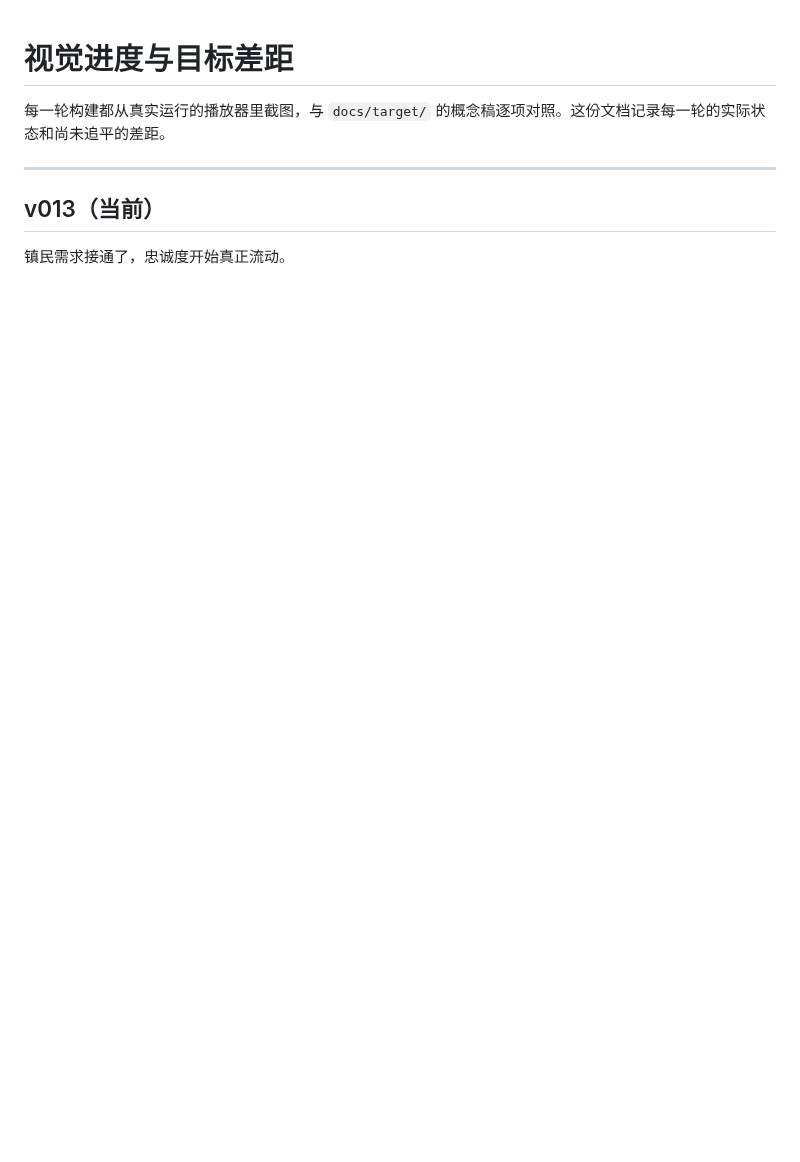
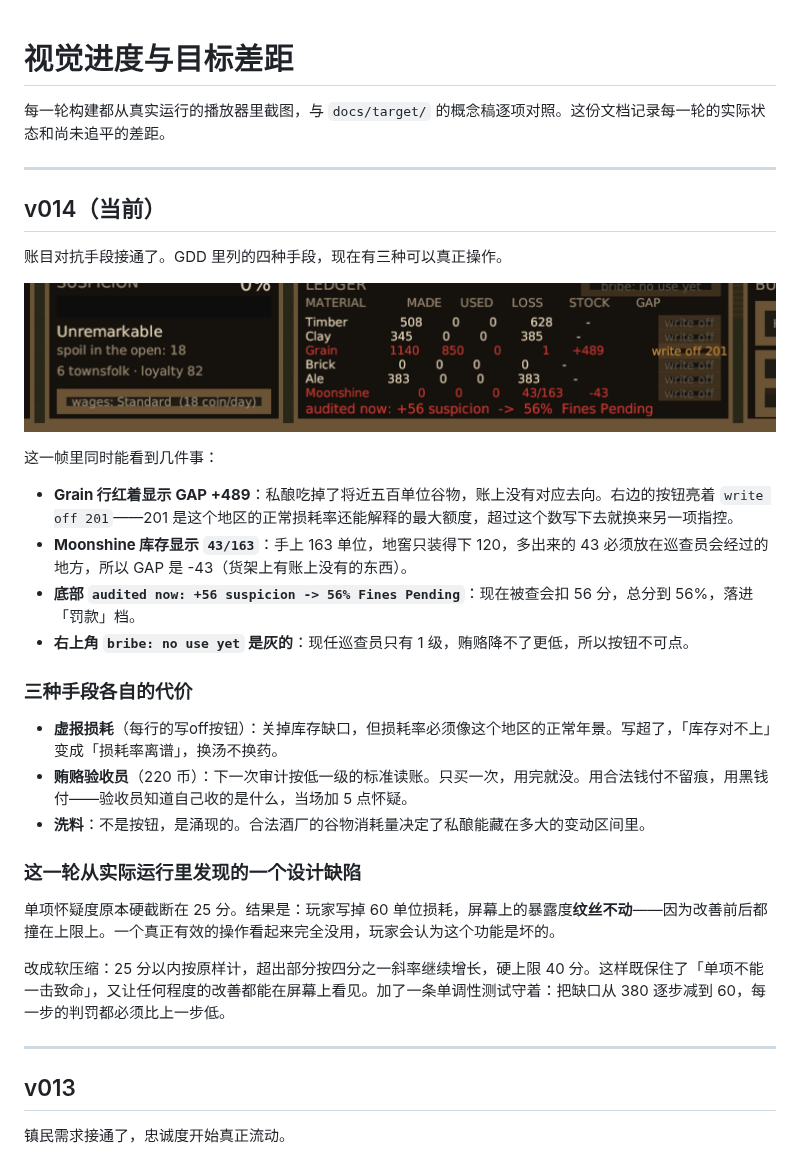
Before and after one commit to vito4444/steam, a Markdown page: docs/visual-progress.md, the part around the change. Rendered like a GitHub page; pictures changed too: docs/progress/v014-ledger-detail.png (added); blank space fills up the shorter version.

```diff
--- a/docs/visual-progress.md
+++ b/docs/visual-progress.md
@@ -4,7 +4,34 @@
 
 ---
 
-## v013（当前）
+## v014（当前）
+
+账目对抗手段接通了。GDD 里列的四种手段，现在有三种可以真正操作。
+
+![账本细节](progress/v014-ledger-detail.png)
+
+这一帧里同时能看到几件事：
+
+- **Grain 行红着显示 GAP +489**：私酿吃掉了将近五百单位谷物，账上没有对应去向。右边的按钮亮着 `write off 201`——201 是这个地区的正常损耗率还能解释的最大额度，超过这个数写下去就换来另一项指控。
+- **Moonshine 库存显示 `43/163`**：手上 163 单位，地窖只装得下 120，多出来的 43 必须放在巡查员会经过的地方，所以 GAP 是 -43（货架上有账上没有的东西）。
+- **底部 `audited now: +56 suspicion -> 56% Fines Pending`**：现在被查会扣 56 分，总分到 56%，落进「罚款」档。
+- **右上角 `bribe: no use yet` 是灰的**：现任巡查员只有 1 级，贿赂降不了更低，所以按钮不可点。
+
+### 三种手段各自的代价
+
+- **虚报损耗**（每行的写off按钮）：关掉库存缺口，但损耗率必须像这个地区的正常年景。写超了，「库存对不上」变成「损耗率离谱」，换汤不换药。
+- **贿赂验收员**（220 币）：下一次审计按低一级的标准读账。只买一次，用完就没。用合法钱付不留痕，用黑钱付——验收员知道自己收的是什么，当场加 5 点怀疑。
+- **洗料**：不是按钮，是涌现的。合法酒厂的谷物消耗量决定了私酿能藏在多大的变动区间里。
+
+### 这一轮从实际运行里发现的一个设计缺陷
+
+单项怀疑度原本硬截断在 25 分。结果是：玩家写掉 60 单位损耗，屏幕上的暴露度**纹丝不动**——因为改善前后都撞在上限上。一个真正有效的操作看起来完全没用，玩家会认为这个功能是坏的。
+
+改成软压缩：25 分以内按原样计，超出部分按四分之一斜率继续增长，硬上限 40 分。这样既保住了「单项不能一击致命」，又让任何程度的改善都能在屏幕上看见。加了一条单调性测试守着：把缺口从 380 逐步减到 60，每一步的判罚都必须比上一步低。
+
+---
+
+## v013
 
 镇民需求接通了，忠诚度开始真正流动。
 
```
Also changed, not shown: docs/progress/v014-countermeasures.png (added), 9 other files.
